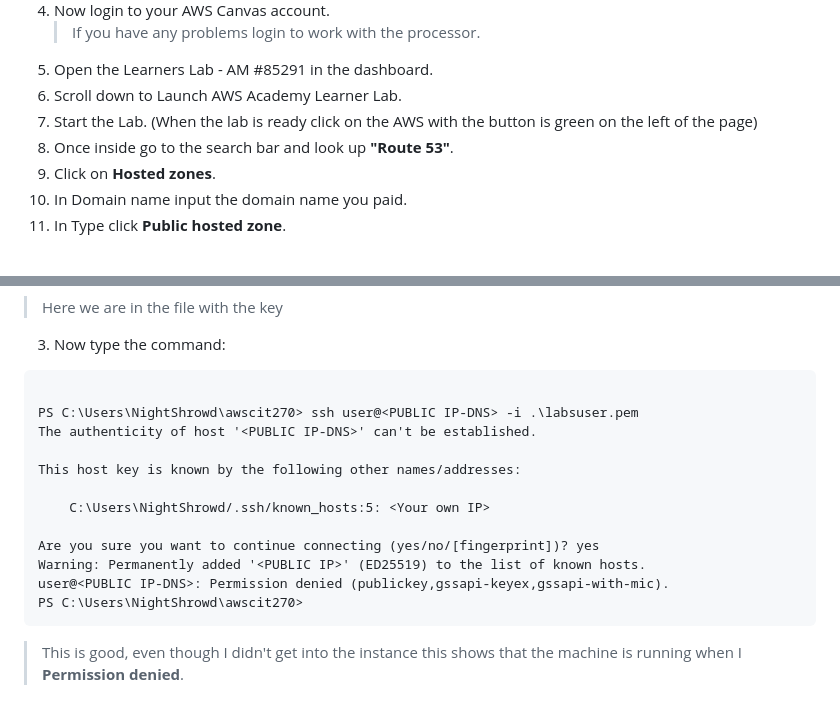
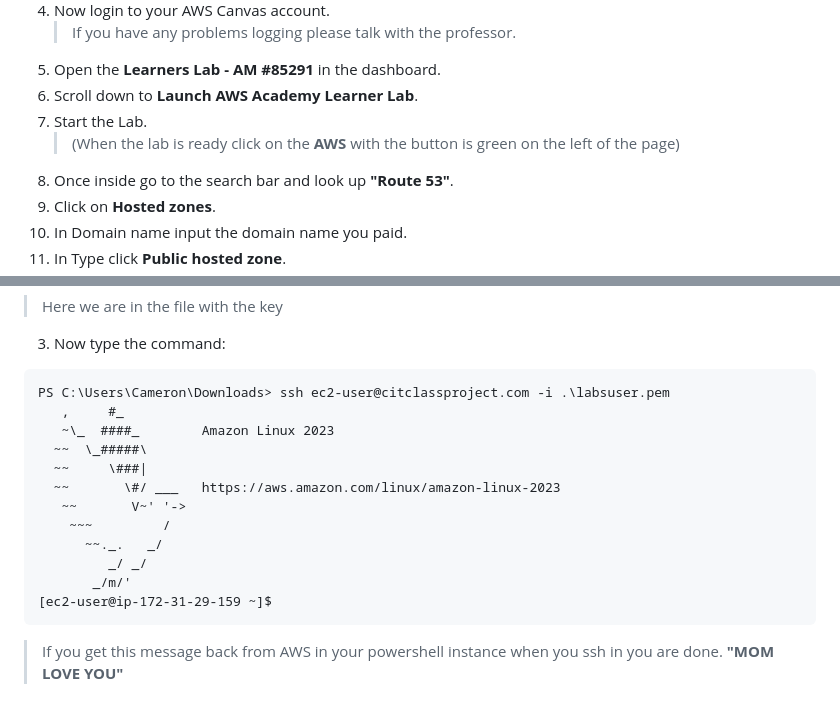
Before and after one commit to Csimmons117/csun_cit, a Markdown page: cit270/01-week1-DNS.md, 2 parts joined by grey strips. GitHub-like rendering.

````diff
--- a/cit270/day_one.md
+++ b/cit270/01-week1-DNS.md
@@ -37,10 +37,11 @@
 <img src="./pictures/namesservers.png" width=600px>
 
 4. Now login to your AWS Canvas account.
-    > If you have any problems login to work with the processor.
-5. Open the Learners Lab - AM #85291 in the dashboard.
-6. Scroll down to Launch AWS Academy Learner Lab.
-7. Start the Lab. (When the lab is ready click on the AWS with the button is green on the left of the page)
+    > If you have any problems logging please talk with the professor.
+5. Open the **Learners Lab - AM #85291** in the dashboard.
+6. Scroll down to **Launch AWS Academy Learner Lab**.
+7. Start the Lab.
+    > (When the lab is ready click on the **AWS** with the button is green on the left of the page)
 8. Once inside go to the search bar and look up **"Route 53"**.
 9. Click on **Hosted zones**.
 10. In Domain name input the domain name you paid.
@@ -100,18 +119,17 @@ Mode                 LastWriteTime         Length Name
 
 3. Now type the command:
 ```markdown
-
-PS C:\Users\NightShrowd\awscit270> ssh user@<PUBLIC IP-DNS> -i .\labsuser.pem
-The authenticity of host '<PUBLIC IP-DNS>' can't be established.
-
-This host key is known by the following other names/addresses:
-
-    C:\Users\NightShrowd/.ssh/known_hosts:5: <Your own IP>
-
-Are you sure you want to continue connecting (yes/no/[fingerprint])? yes
-Warning: Permanently added '<PUBLIC IP>' (ED25519) to the list of known hosts.
-user@<PUBLIC IP-DNS>: Permission denied (publickey,gssapi-keyex,gssapi-with-mic).
-PS C:\Users\NightShrowd\awscit270>
+PS C:\Users\Cameron\Downloads> ssh ec2-user@citclassproject.com -i .\labsuser.pem
+   ,     #_
+   ~\_  ####_        Amazon Linux 2023
+  ~~  \_#####\
+  ~~     \###|
+  ~~       \#/ ___   https://aws.amazon.com/linux/amazon-linux-2023
+   ~~       V~' '->
+    ~~~         /
+      ~~._.   _/
+         _/ _/
+       _/m/'
+[ec2-user@ip-172-31-29-159 ~]$
 ```
-
-> This is good, even though I didn't get into the instance this shows that the machine is running when I **Permission denied**.
+> If you get this message back from AWS in your powershell instance when you ssh in you are done. **"MOM LOVE YOU"**
````
Also changed, not shown: other parts of cit270/01-week1-DNS.md (+25 -7 lines), cit270/02-week2-php.md (added, +122 -0 lines), cit270/pictures/AWS details.png (added), cit270/pictures/itworks.png (added), cit270/pictures/php.png (added), cit270/pictures/record.png (added).
